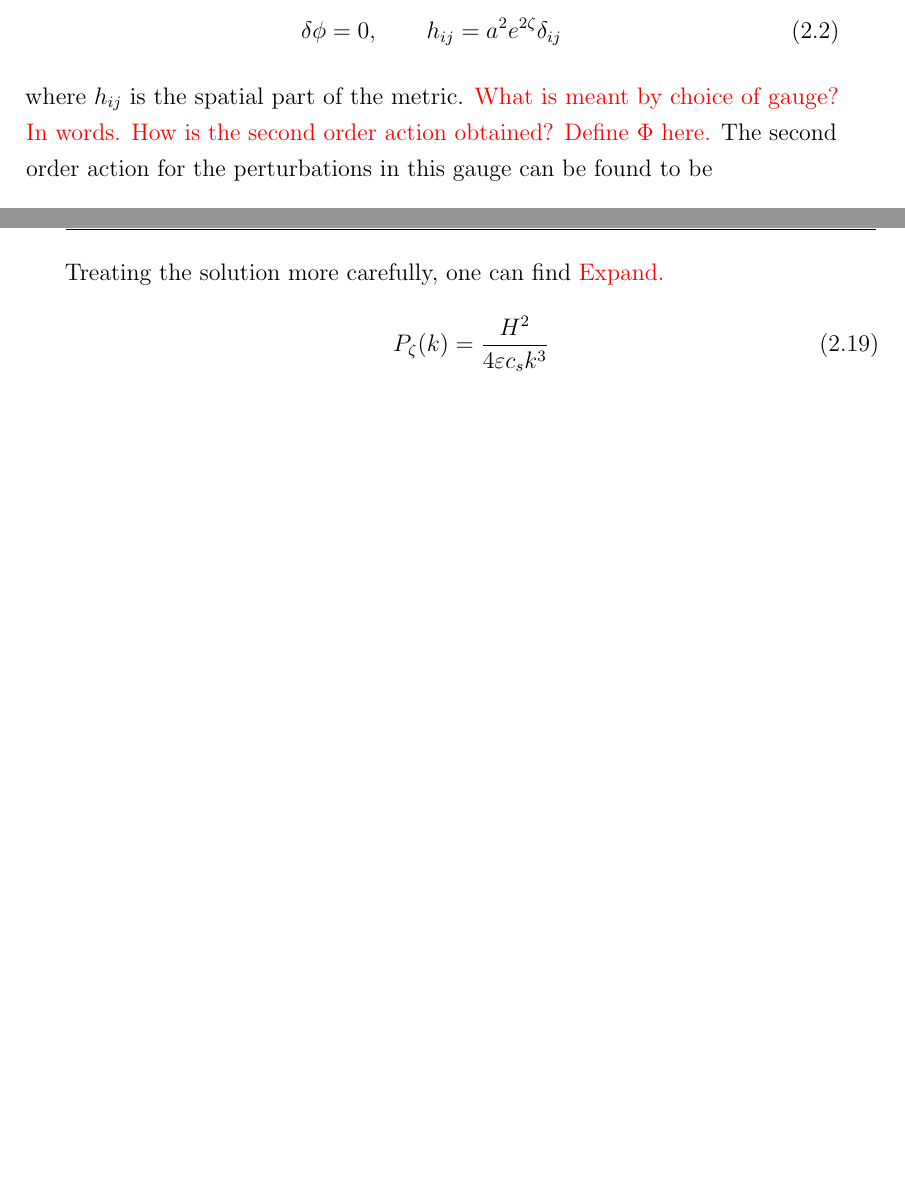
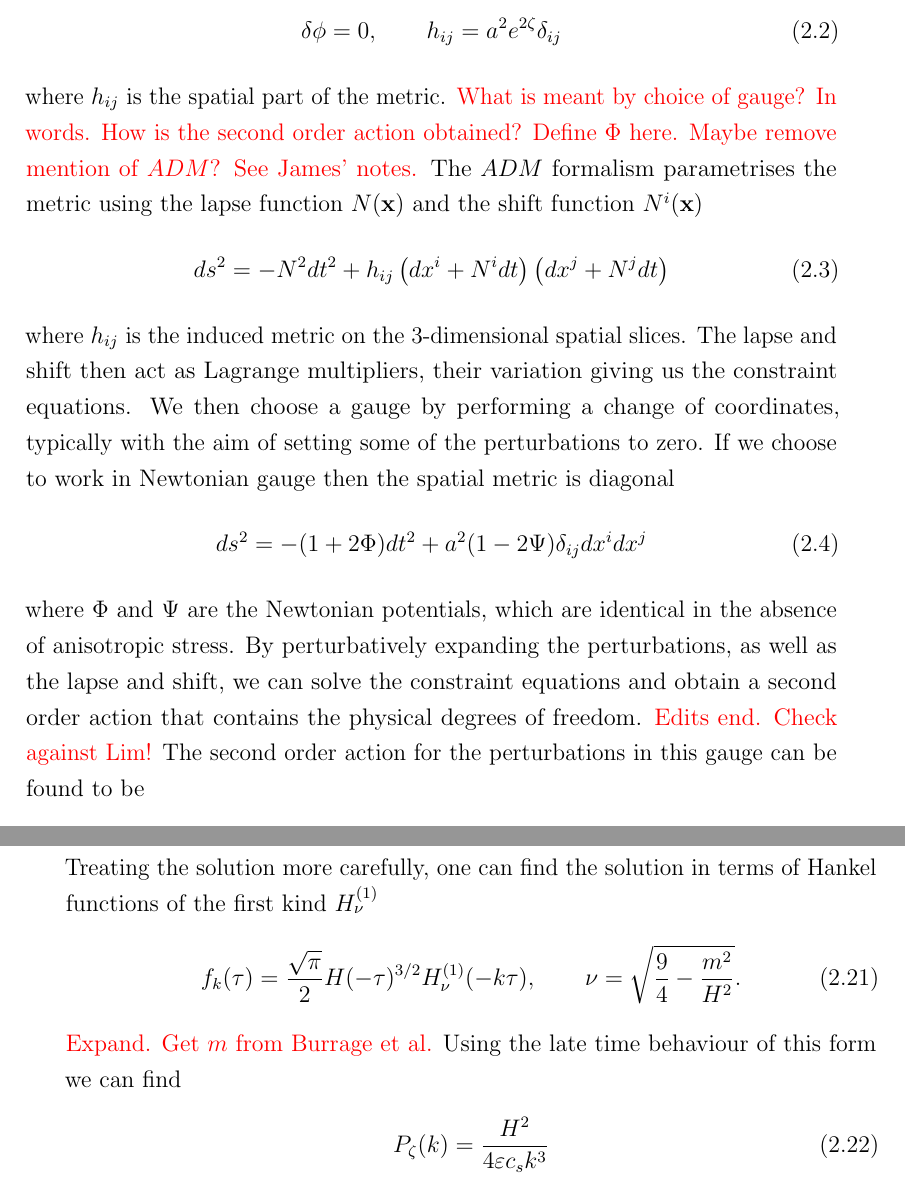
Before and after one commit to pc559/thesis, a LaTeX thesis (thesis.tex, which reads intro2_chapter.tex): two parts of pages 42 and 45 of 154 before the commit and two parts of pages 42 and 45 of 156 after it, joined at a grey line, cut so that both start at the same text, the shorter picture padded with empty space. Compiled offline with pdfLaTeX; a missing bibliography style is replaced by a similar one.

Commit message:
corrections first round

```diff
--- a/intro2_chapter.tex
+++ b/intro2_chapter.tex
@@ -165,7 +165,27 @@ allowing us to apply the method to feature bispectra for the first time.
     where $h_{ij}$ is the spatial part of the metric.
     \textcolor{red}{What is meant by choice of gauge? In words. How is the
     second order action obtained?}
-    \textcolor{red}{Define $\Phi$ here.}
+    \textcolor{red}{Define $\Phi$ here. Maybe remove mention of $ADM$? See James' notes.}
+    The $ADM$ formalism parametrises the metric using the lapse function $N(\vecx)$
+    and the shift function $N^i(\vecx)$
+    \begin{align}\label{adm_metric}
+        ds^2 = -N^2dt^2+h_{ij}\left(dx^i+N^idt\right)\left(dx^j+N^jdt\right)
+    \end{align}
+    where $h_{ij}$ is the induced metric on the 3-dimensional spatial slices.
+    The lapse and shift then act as Lagrange multipliers, their variation giving us the constraint
+    equations.
+    We then choose a gauge by performing a change of coordinates, typically with
+    the aim of setting some of the perturbations to zero.
+    If we choose to work in Newtonian gauge then the spatial metric is diagonal
+    \begin{align}\label{newtonian_metric}
+        ds^2 = -(1+2\Phi)dt^2+a^2(1-2\Psi)\delta_{ij}dx^idx^j
+    \end{align}
+    where $\Phi$ and $\Psi$ are the Newtonian potentials, which are identical
+    in the absence of anisotropic stress.
+    By perturbatively expanding the perturbations, as well as the lapse and shift,
+    we can solve the constraint equations and obtain a second order action that contains
+    the physical degrees of freedom.
+    \textcolor{red}{Edits end. Check against Lim!}
     %The relation between $\zeta$ in uniform density gauge and
     %$\delphi$ in spatially flat gauge is
     %\begin{align}
@@ -322,7 +342,13 @@ allowing us to apply the method to feature bispectra for the first time.
         \zeta_k(\tau) = \frac{H}{\sqrt{4\varepsilon c_s k^3}}\left(1-ik\tau_s\right)e^{i k\tau_s}.
     \end{align}
     Treating the solution more carefully, one can find
-    \textcolor{red}{Expand.}
+    the solution in terms of Hankel functions of the first kind $H_{\nu}^{(1)}$
+    \begin{align}
+        f_k(\tau) = \frac{\sqrt{\pi}}{2}H(-\tau)^{3/2}H^{(1)}_{\vu}(-k\tau),\qquad
+        \vu = \sqrt{\frac{9}{4} - \frac{m^2}{H^2}}.
+    \end{align}
+    \textcolor{red}{Expand. Get $m$ from Burrage et al.}
+    Using the late time behaviour of this form we can find
     \begin{align}
         P_\zeta(k) = \frac{H^2}{4\varepsilon c_s k^3}
     \end{align}
```
Also changed, not shown: word_counts.csv (+1 -0 lines), intro2_chapter.tex (16 more changed lines).
